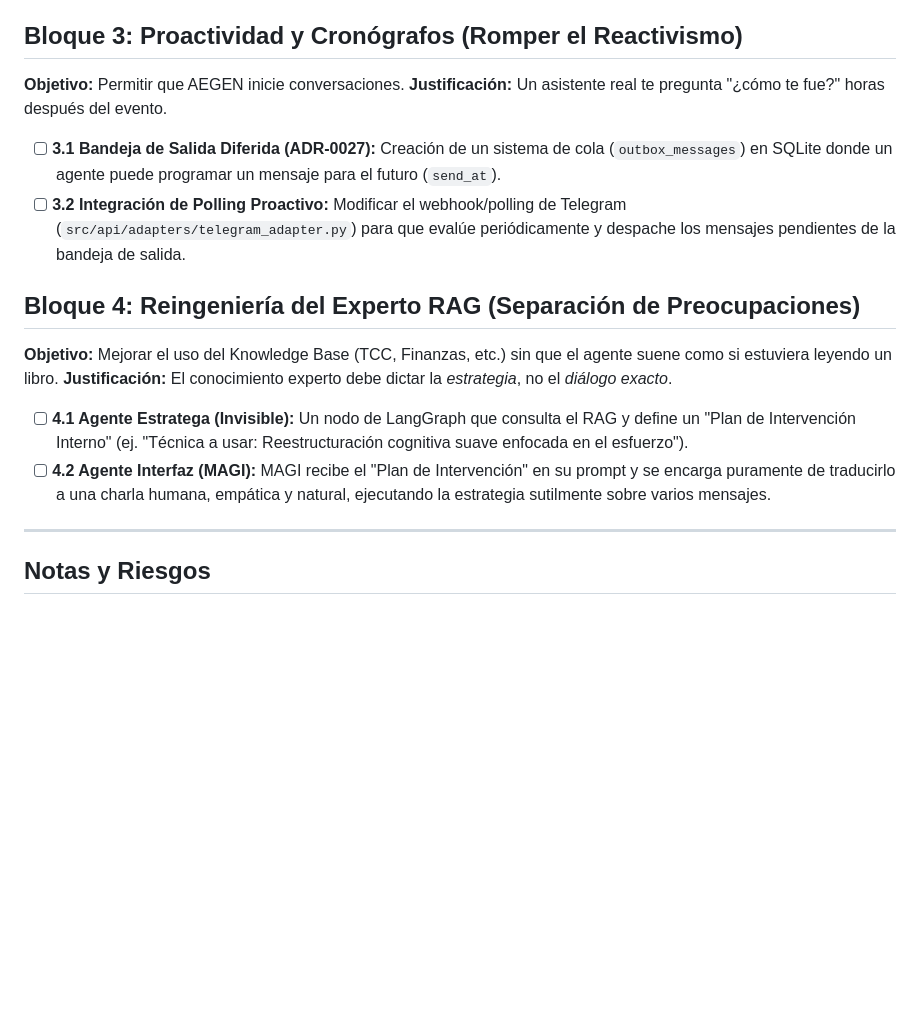
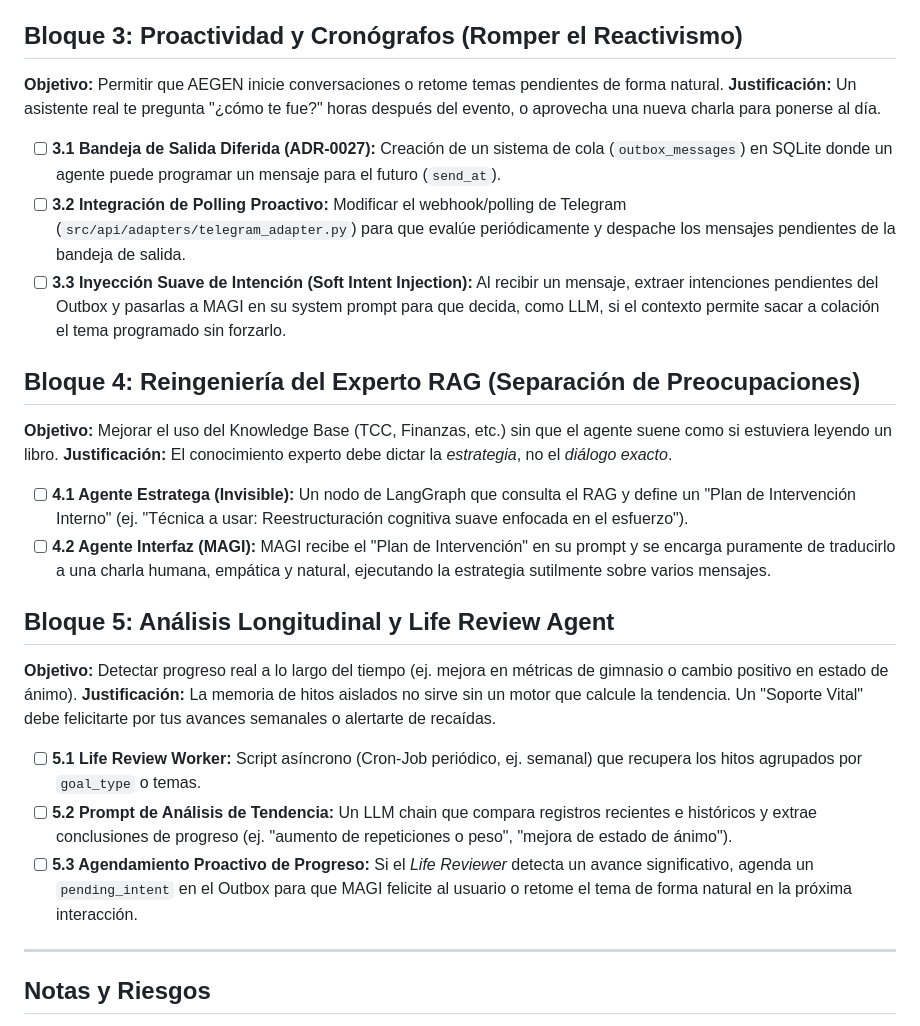
Before and after one commit to JhomC3/AEGEN, a Markdown page: docs/planes/PLAN-MAESTRO-ESTRATEGICO.md, the part around the change. Rendered like a GitHub page; blank space fills up the shorter version.

Commit message:
docs: Update strategic plan with Soft Intent Injection and Life Review Agent

```diff
--- a/docs/planes/PLAN-MAESTRO-ESTRATEGICO.md
+++ b/docs/planes/PLAN-MAESTRO-ESTRATEGICO.md
@@ -35,10 +35,11 @@ AEGEN dejará de ser un chatbot que responde preguntas para convertirse en un si
 - [ ] **2.3 Inyección de Hitos en Contexto:** Que el `prompt_builder.py` cargue los hitos recientes no resueltos para que MAGI tenga "temas pendientes" de los que hablar y establecer el hilo conductor.
 
 ## Bloque 3: Proactividad y Cronógrafos (Romper el Reactivismo)
-**Objetivo:** Permitir que AEGEN inicie conversaciones.
-**Justificación:** Un asistente real te pregunta "¿cómo te fue?" horas después del evento.
+**Objetivo:** Permitir que AEGEN inicie conversaciones o retome temas pendientes de forma natural.
+**Justificación:** Un asistente real te pregunta "¿cómo te fue?" horas después del evento, o aprovecha una nueva charla para ponerse al día.
 - [ ] **3.1 Bandeja de Salida Diferida (ADR-0027):** Creación de un sistema de cola (`outbox_messages`) en SQLite donde un agente puede programar un mensaje para el futuro (`send_at`).
 - [ ] **3.2 Integración de Polling Proactivo:** Modificar el webhook/polling de Telegram (`src/api/adapters/telegram_adapter.py`) para que evalúe periódicamente y despache los mensajes pendientes de la bandeja de salida.
+- [ ] **3.3 Inyección Suave de Intención (Soft Intent Injection):** Al recibir un mensaje, extraer intenciones pendientes del Outbox y pasarlas a MAGI en su system prompt para que decida, como LLM, si el contexto permite sacar a colación el tema programado sin forzarlo.
 
 ## Bloque 4: Reingeniería del Experto RAG (Separación de Preocupaciones)
 **Objetivo:** Mejorar el uso del Knowledge Base (TCC, Finanzas, etc.) sin que el agente suene como si estuviera leyendo un libro.
@@ -46,6 +47,13 @@ AEGEN dejará de ser un chatbot que responde preguntas para convertirse en un si
 - [ ] **4.1 Agente Estratega (Invisible):** Un nodo de LangGraph que consulta el RAG y define un "Plan de Intervención Interno" (ej. "Técnica a usar: Reestructuración cognitiva suave enfocada en el esfuerzo").
 - [ ] **4.2 Agente Interfaz (MAGI):** MAGI recibe el "Plan de Intervención" en su prompt y se encarga puramente de traducirlo a una charla humana, empática y natural, ejecutando la estrategia sutilmente sobre varios mensajes.
 
+## Bloque 5: Análisis Longitudinal y Life Review Agent
+**Objetivo:** Detectar progreso real a lo largo del tiempo (ej. mejora en métricas de gimnasio o cambio positivo en estado de ánimo).
+**Justificación:** La memoria de hitos aislados no sirve sin un motor que calcule la tendencia. Un "Soporte Vital" debe felicitarte por tus avances semanales o alertarte de recaídas.
+- [ ] **5.1 Life Review Worker:** Script asíncrono (Cron-Job periódico, ej. semanal) que recupera los hitos agrupados por `goal_type` o temas.
+- [ ] **5.2 Prompt de Análisis de Tendencia:** Un LLM chain que compara registros recientes e históricos y extrae conclusiones de progreso (ej. "aumento de repeticiones o peso", "mejora de estado de ánimo").
+- [ ] **5.3 Agendamiento Proactivo de Progreso:** Si el *Life Reviewer* detecta un avance significativo, agenda un `pending_intent` en el Outbox para que MAGI felicite al usuario o retome el tema de forma natural en la próxima interacción.
+
 ---
 
 ## Notas y Riesgos
```
Also changed, not shown: docs/planes/2026-02-21-motor-proposito-proactividad.md (+16 -0 lines).
